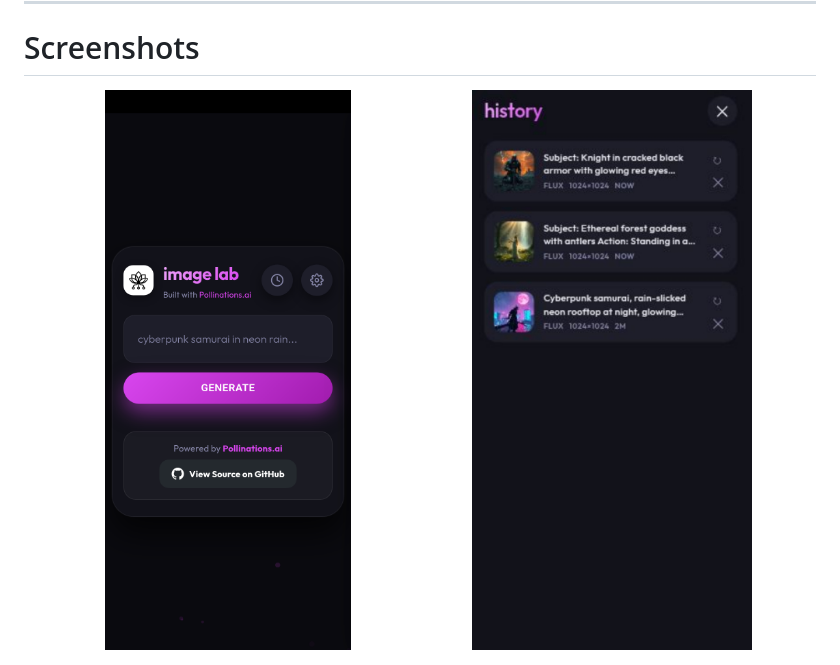
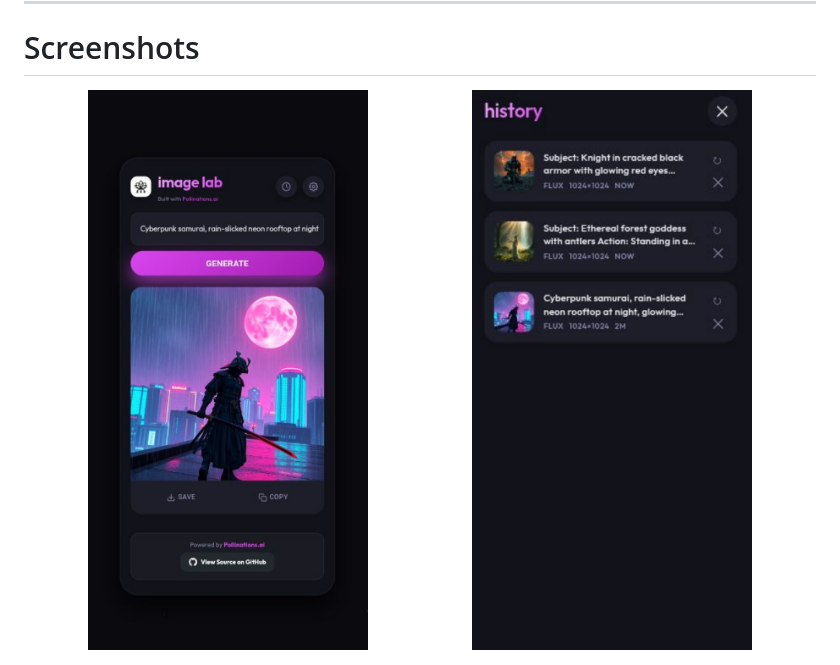
Before and after one commit to RaptorVampire/pollinations-image-lab, a Markdown page: README.md, the part around the change. Rendered like a GitHub page.

```diff
--- a/README.md
+++ b/README.md
@@ -88,7 +88,7 @@ Generate AI images with the latest available Pollinations models using a clean,
 
 <p align="center">
 
-<img src="assets/1.png" width="48%">
+<img src="assets/1.jpg" width="48%">
 
 <img src="assets/2.jpg" width="48%">
 
```
